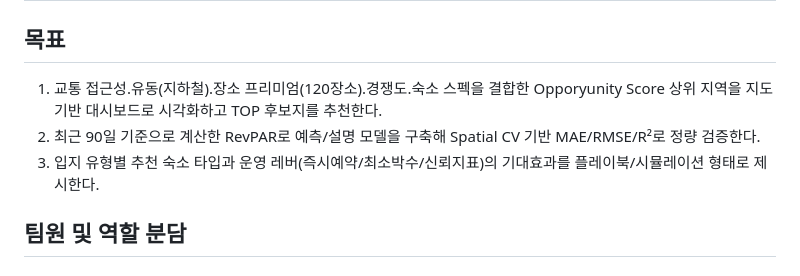
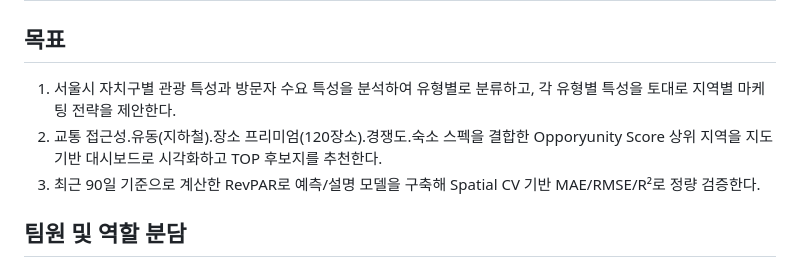
Before and after one commit to HEO-JINWON/Seoul-airbnb-Analysis-Project, a Markdown page: README.md, the part around the change. Drawn GitHub-style.

```diff
--- a/README.md
+++ b/README.md
@@ -6,9 +6,9 @@
 
 
 ## 목표
-1. 교통 접근성.유동(지하철).장소 프리미엄(120장소).경쟁도.숙소 스펙을 결합한 Opporyunity Score 상위 지역을 지도 기반 대시보드로 시각화하고 TOP 후보지를 추천한다.
-2. 최근 90일 기준으로 계산한 RevPAR로 예측/설명 모델을 구축해 Spatial CV 기반 MAE/RMSE/R²로 정량 검증한다.
-3. 입지 유형별 추천 숙소 타입과 운영 레버(즉시예약/최소박수/신뢰지표)의 기대효과를 플레이북/시뮬레이션 형태로 제시한다.
+1. 서울시 자치구별 관광 특성과 방문자 수요 특성을 분석하여 유형별로 분류하고, 각 유형별 특성을 토대로 지역별 마케팅 전략을 제안한다.
+2. 교통 접근성.유동(지하철).장소 프리미엄(120장소).경쟁도.숙소 스펙을 결합한 Opporyunity Score 상위 지역을 지도 기반 대시보드로 시각화하고 TOP 후보지를 추천한다.
+3. 최근 90일 기준으로 계산한 RevPAR로 예측/설명 모델을 구축해 Spatial CV 기반 MAE/RMSE/R²로 정량 검증한다.
 
 
 ## 팀원 및 역할 분담
```
